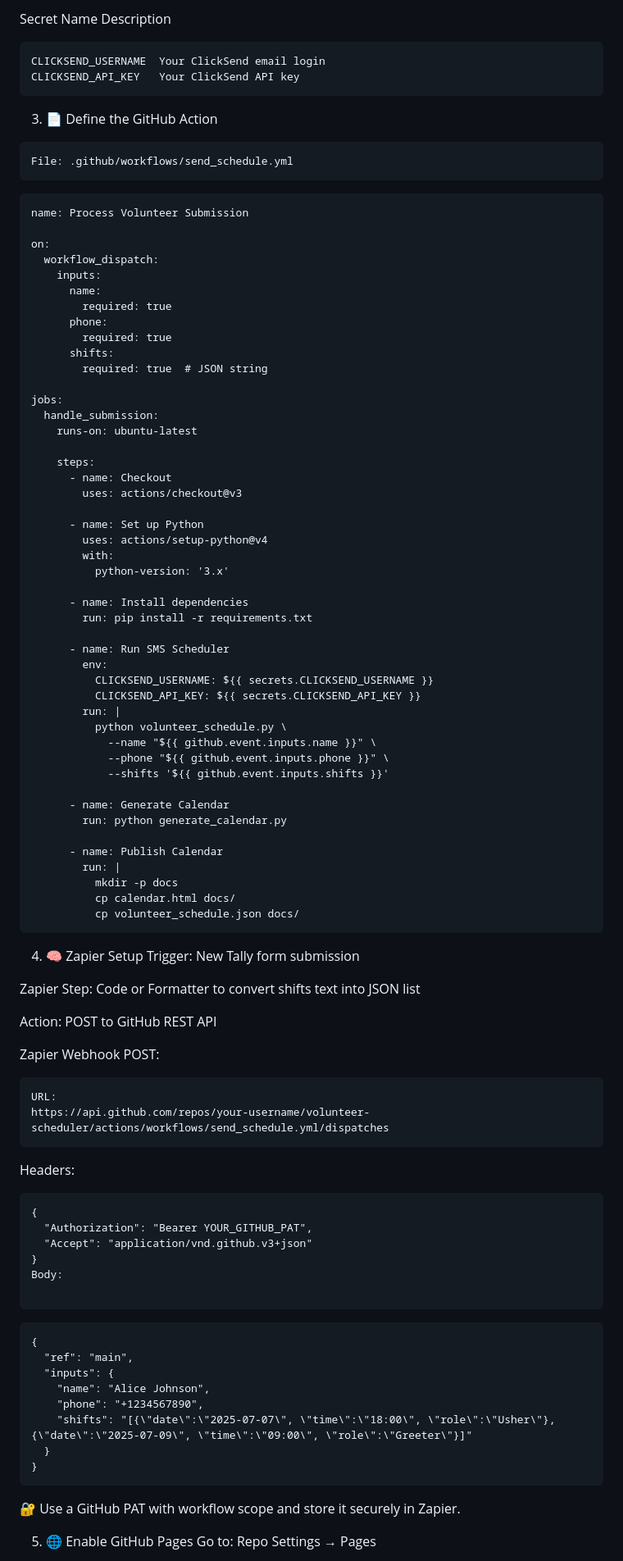
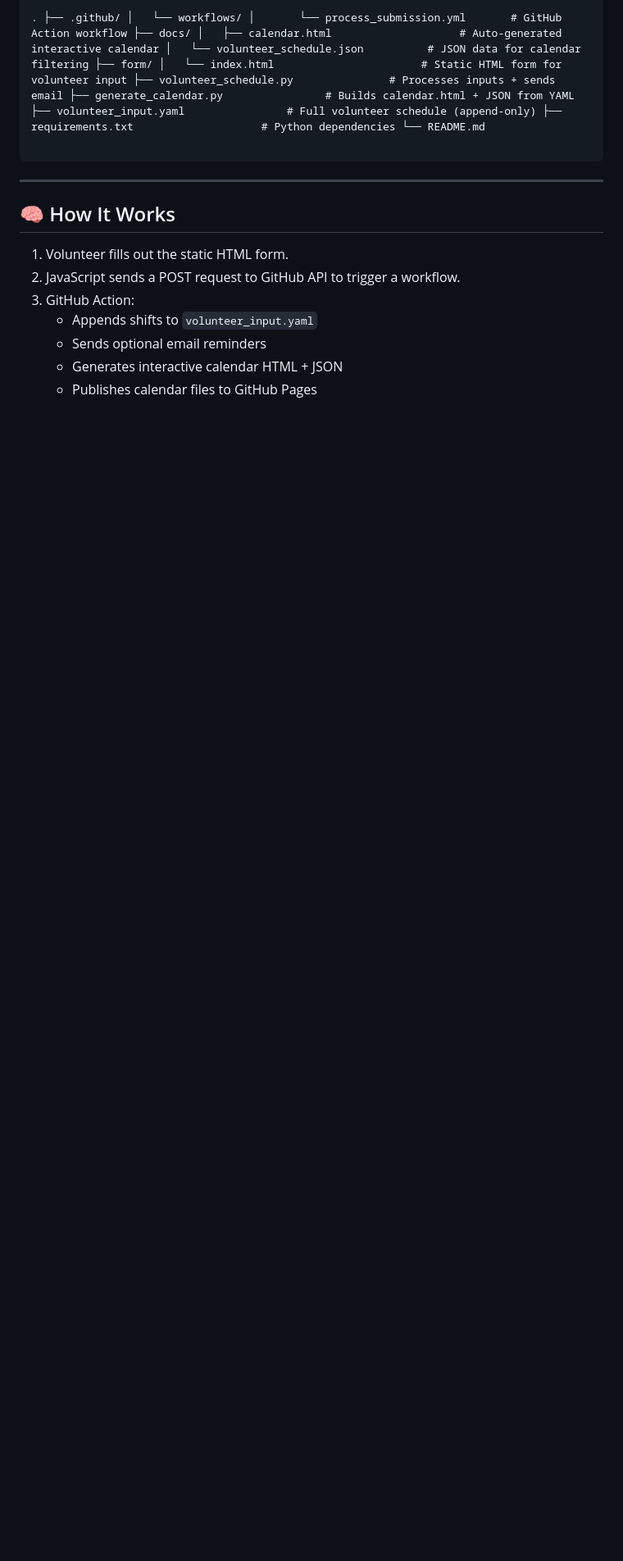
Before and after one commit to clgi-technology/volunteer-schedular, a Markdown page: README.md, the part around one of its changes. Shown at 82% size. GitHub-like rendering; blank space fills up the shorter version.

````diff
--- a/README.md
+++ b/README.md
@@ -122,95 +22,15 @@ Go to Repo → Settings → Secrets → Actions → New repository secret, and a
-Secret Name	Description
-```
-CLICKSEND_USERNAME	Your ClickSend email login
-CLICKSEND_API_KEY	Your ClickSend API key
-```
-3. 📄 Define the GitHub Action
-```
-File: .github/workflows/send_schedule.yml
-```
-```
-name: Process Volunteer Submission
-
-on:
-  workflow_dispatch:
-    inputs:
-      name:
-        required: true
-      phone:
-        required: true
-      shifts:
-        required: true  # JSON string
-
-jobs:
-  handle_submission:
-    runs-on: ubuntu-latest
-
-    steps:
-      - name: Checkout
-        uses: actions/checkout@v3
-
-      - name: Set up Python
-        uses: actions/setup-python@v4
-        with:
-          python-version: '3.x'
-
-      - name: Install dependencies
-        run: pip install -r requirements.txt
-
-      - name: Run SMS Scheduler
-        env:
-          CLICKSEND_USERNAME: ${{ secrets.CLICKSEND_USERNAME }}
-          CLICKSEND_API_KEY: ${{ secrets.CLICKSEND_API_KEY }}
-        run: |
-          python volunteer_schedule.py \
-            --name "${{ github.event.inputs.name }}" \
-            --phone "${{ github.event.inputs.phone }}" \
-            --shifts '${{ github.event.inputs.shifts }}'
-
-      - name: Generate Calendar
-        run: python generate_calendar.py
-
-      - name: Publish Calendar
-        run: |
-          mkdir -p docs
-          cp calendar.html docs/
-          cp volunteer_schedule.json docs/
-```
-
-4. 🧠 Zapier Setup
-Trigger: New Tally form submission
-
-Zapier Step: Code or Formatter to convert shifts text into JSON list
-
-Action: POST to GitHub REST API
-
-Zapier Webhook POST:
-```
-URL:
-https://api.github.com/repos/your-username/volunteer-scheduler/actions/workflows/send_schedule.yml/dispatches
-```
-Headers:
-```
-{
-  "Authorization": "Bearer YOUR_GITHUB_PAT",
-  "Accept": "application/vnd.github.v3+json"
-}
-Body:
+. ├── .github/ │   └── workflows/ │       └── process_submission.yml       # GitHub Action workflow ├── docs/ │   ├── calendar.html                    # Auto-generated interactive calendar │   └── volunteer_schedule.json          # JSON data for calendar filtering ├── form/ │   └── index.html                       # Static HTML form for volunteer input ├── volunteer_schedule.py               # Processes inputs + sends email ├── generate_calendar.py                # Builds calendar.html + JSON from YAML ├── volunteer_input.yaml                # Full volunteer schedule (append-only) ├── requirements.txt                    # Python dependencies └── README.md
 
 ```
-```
-{
-  "ref": "main",
-  "inputs": {
-    "name": "Alice Johnson",
-    "phone": "+1234567890",
-    "shifts": "[{\"date\":\"2025-07-07\", \"time\":\"18:00\", \"role\":\"Usher\"}, {\"date\":\"2025-07-09\", \"time\":\"09:00\", \"role\":\"Greeter\"}]"
-  }
-}
-```
+---
 
-🔐 Use a GitHub PAT with workflow scope and store it securely in Zapier.
+## 🧠 How It Works
 
-5. 🌐 Enable GitHub Pages
-Go to: Repo Settings → Pages
+1. Volunteer fills out the static HTML form.
+2. JavaScript sends a POST request to GitHub API to trigger a workflow.
+3. GitHub Action:
+   - Appends shifts to `volunteer_input.yaml`
+   - Sends optional email reminders
+   - Generates interactive calendar HTML + JSON
+   - Publishes calendar files to GitHub Pages
 
````
Also changed, not shown: other parts of README.md (+63 -204 lines).
